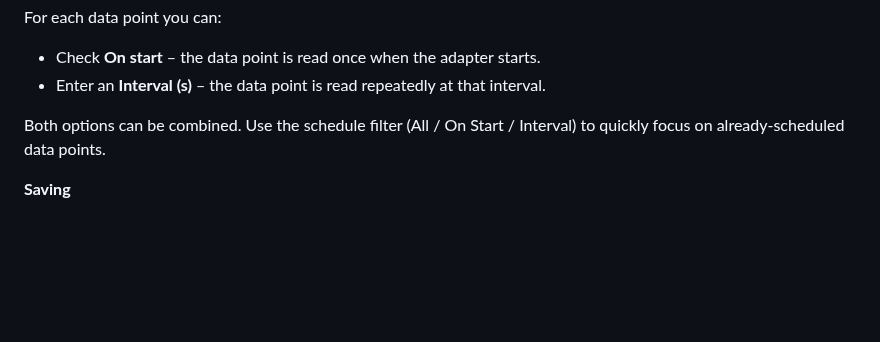
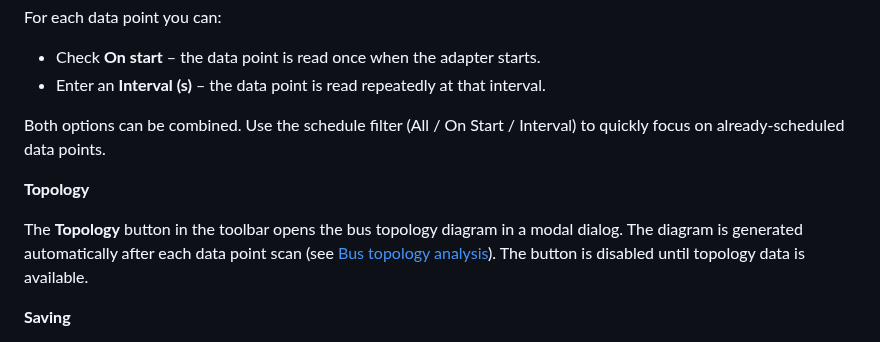
Before and after one commit to MyHomeMyData/ioBroker.e3oncan, a Markdown page: README.md, the part around the change. Rendered like a GitHub page; blank space fills up the shorter version.

```diff
--- a/README.md
+++ b/README.md
@@ -247,6 +247,10 @@ For each data point you can:
 
 Both options can be combined. Use the schedule filter (All / On Start / Interval) to quickly focus on already-scheduled data points.
 
+**Topology**
+
+The **Topology** button in the toolbar opens the bus topology diagram in a modal dialog. The diagram is generated automatically after each data point scan (see [Bus topology analysis](#bus-topology-analysis)). The button is disabled until topology data is available.
+
 **Saving**
 
 Press **Save** to apply your changes without closing the tab. **Save & Close** saves and closes the tab, returning you to the instances view. **Discard & Close** closes the tab without saving — no adapter restart is triggered. An **Unsaved changes** badge appears whenever there are pending changes.
```
Also changed, not shown: README.de.md (+4 -0 lines).
